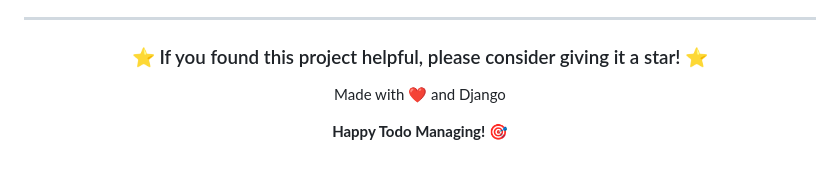
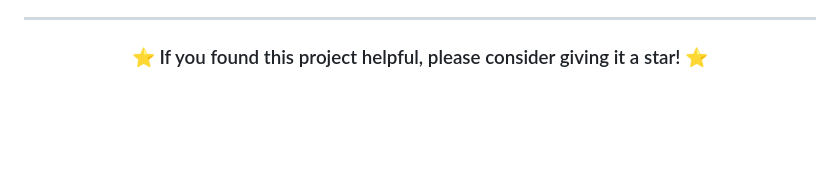
Before and after one commit to h-ravi/todoapp, a Markdown page: README.md, the part around the change. Rendered like a GitHub page; blank space fills up the shorter version.

```diff
--- a/README.md
+++ b/README.md
@@ -1447,8 +1447,4 @@ If you need help:
 
 ### ⭐ If you found this project helpful, please consider giving it a star! ⭐
 
-Made with ❤️ and Django
-
-**Happy Todo Managing! 🎯**
-
 </div>
```
